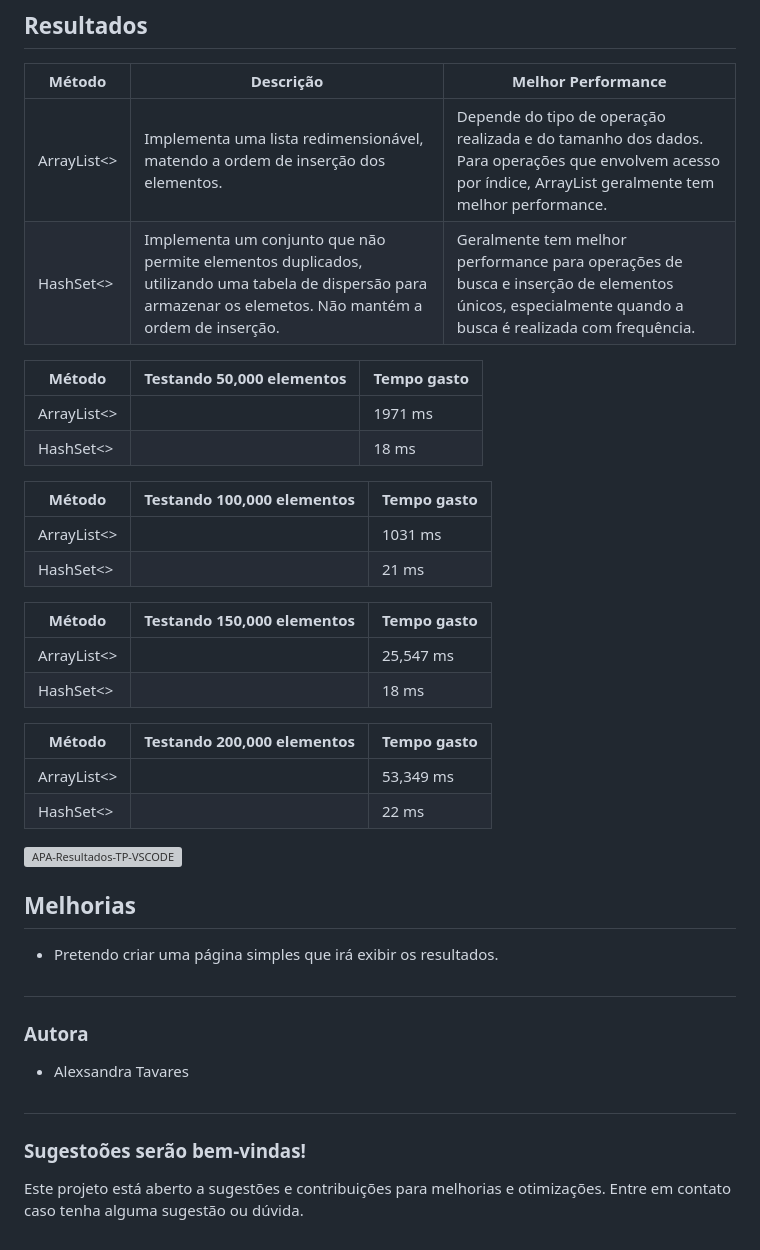
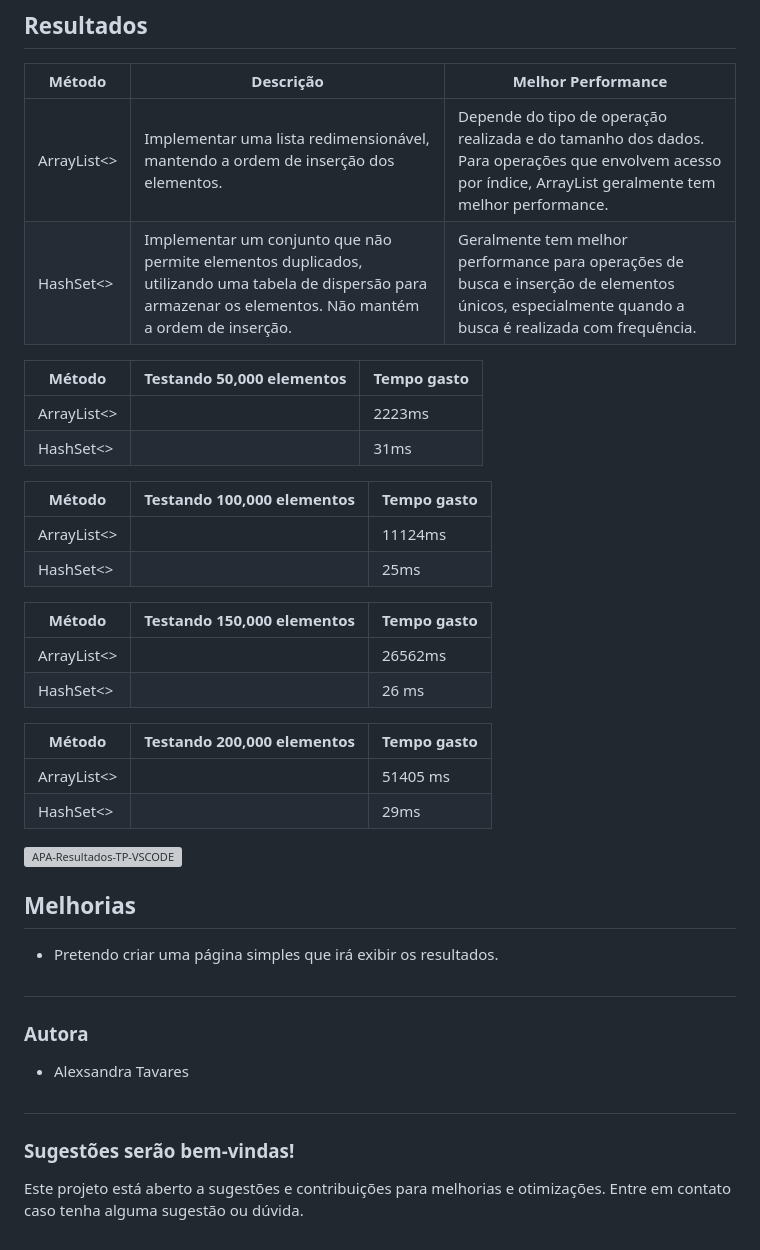
Before and after one commit to alexsabrasil/apa_testaperformance, a Markdown page: README.md, the part around the change. Drawn GitHub-style; grey boxes are pictures that could not be loaded.

Commit message:
Update README.md
Atualização do texto.

```diff
--- a/README.md
+++ b/README.md
@@ -19,32 +19,30 @@ Para executar o projeto, basta replicar o código apresentado neste repositório
 
 | Método      | Descrição                                                                         | Melhor Performance                                                        |
 |-------------|-----------------------------------------------------------------------------------|---------------------------------------------------------------------------|
-| ArrayList<> | Implementa uma lista redimensionável, matendo a ordem de inserção dos elementos.  | Depende do tipo de operação realizada e do tamanho dos dados. Para operações que envolvem acesso por índice, ArrayList geralmente tem melhor performance.|
-| HashSet<>   | Implementa um conjunto que não permite elementos duplicados, utilizando uma tabela de dispersão para armazenar os elemetos. Não mantém a ordem de inserção.| Geralmente tem melhor performance para operações de busca e inserção de elementos únicos, especialmente quando a busca é realizada com frequência. |
+| ArrayList<> | Implementar uma lista redimensionável, mantendo a ordem de inserção dos elementos.  | Depende do tipo de operação realizada e do tamanho dos dados. Para operações que envolvem acesso por índice, ArrayList geralmente tem melhor performance.|
+| HashSet<>   | Implementar um conjunto que não permite elementos duplicados, utilizando uma tabela de dispersão para armazenar os elementos. Não mantém a ordem de inserção.| Geralmente tem melhor performance para operações de busca e inserção de elementos únicos, especialmente quando a busca é realizada com frequência. |
 
 | Método      | Testando 50,000 elementos         | Tempo gasto                         |
 |-------------|-----------------------------------|-------------------------------------|
-| ArrayList<> |                                   | 1971 ms                             |
-| HashSet<>   |                                   | 18 ms                               |
+| ArrayList<> |                                   | 2223ms                             |
+| HashSet<>   |                                   | 31ms                               |
 
 | Método      | Testando 100,000 elementos        | Tempo gasto                         |
 |-------------|-----------------------------------|-------------------------------------|
-| ArrayList<> |                                   | 1031 ms                             |
-| HashSet<>   |                                   | 21 ms                               |
+| ArrayList<> |                                   | 11124ms                             |
+| HashSet<>   |                                   | 25ms                               |
 
 | Método      | Testando 150,000 elementos        | Tempo gasto                         |
 |-------------|-----------------------------------|-------------------------------------|
-| ArrayList<> |                                   | 25,547 ms                           |
-| HashSet<>   |                                   | 18 ms                               |
+| ArrayList<> |                                   | 26562ms                           |
+| HashSet<>   |                                   | 26 ms                               |
 
 | Método      | Testando 200,000 elementos        | Tempo gasto                         |
 |-------------|-----------------------------------|-------------------------------------|
-| ArrayList<> |                                   | 53,349 ms                           |
-| HashSet<>   |                                   | 22 ms                               |
+| ArrayList<> |                                   | 51405 ms                           |
+| HashSet<>   |                                   | 29ms                               |
 
 ![APA-Resultados-TP-VSCODE](https://github.com/alexsabrasil/apa_testaperformance/assets/113733583/023a2722-9dd3-4206-aec5-8f86e2f6078a)
-
-
 
 
 ## Melhorias
@@ -58,7 +56,7 @@ Para executar o projeto, basta replicar o código apresentado neste repositório
 
 ##
 
-### Sugestoões serão bem-vindas!
+### Sugestões serão bem-vindas!
 
 Este projeto está aberto a sugestões e contribuições para melhorias e otimizações.
 Entre em contato caso tenha alguma sugestão ou dúvida.
```
